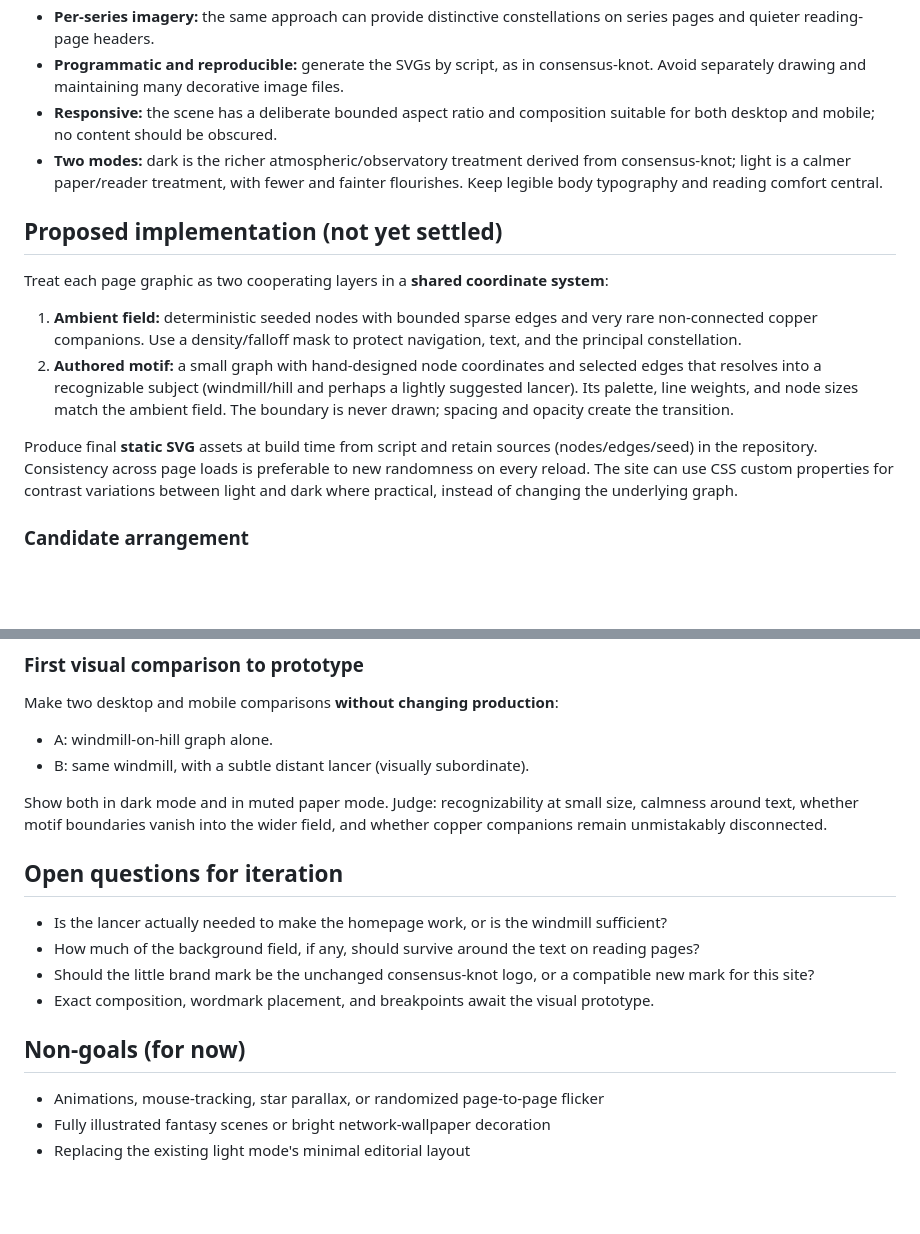
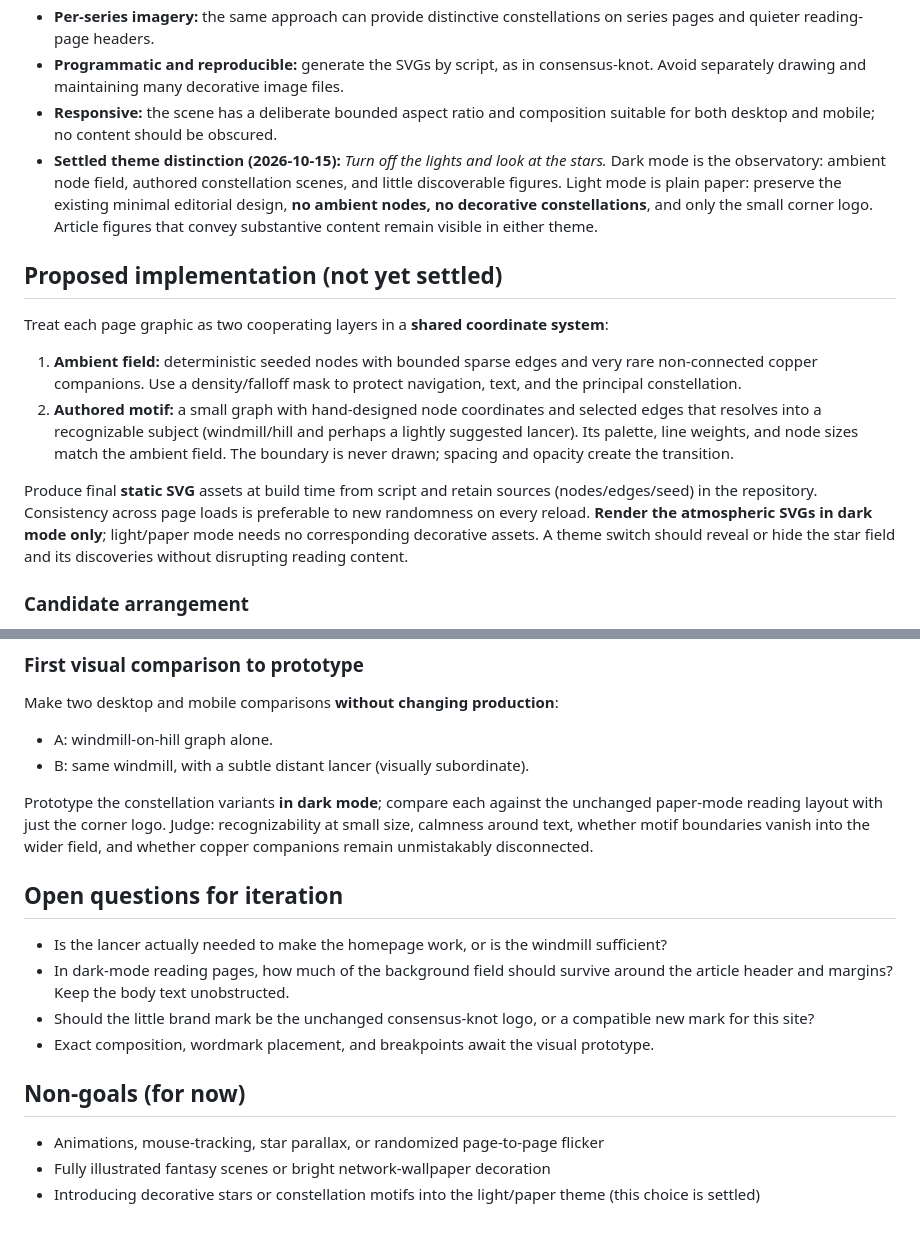
Before and after one commit to bfaber-centaur/tylting-at-windmills, a Markdown page: design/constellation-visual-system.md, 2 parts joined by grey strips. Rendered like a GitHub page; blank space fills up the shorter version.

Commit message:
Set paper and observatory themes as distinct treatments

```diff
--- a/design/constellation-visual-system.md
+++ b/design/constellation-visual-system.md
@@ -12,7 +12,7 @@
 - **Per-series imagery:** the same approach can provide distinctive constellations on series pages and quieter reading-page headers.
 - **Programmatic and reproducible:** generate the SVGs by script, as in consensus-knot. Avoid separately drawing and maintaining many decorative image files.
 - **Responsive:** the scene has a deliberate bounded aspect ratio and composition suitable for both desktop and mobile; no content should be obscured.
-- **Two modes:** dark is the richer atmospheric/observatory treatment derived from consensus-knot; light is a calmer paper/reader treatment, with fewer and fainter flourishes. Keep legible body typography and reading comfort central.
+- **Settled theme distinction (2026-10-15):** *Turn off the lights and look at the stars.* Dark mode is the observatory: ambient node field, authored constellation scenes, and little discoverable figures. Light mode is plain paper: preserve the existing minimal editorial design, **no ambient nodes, no decorative constellations**, and only the small corner logo. Article figures that convey substantive content remain visible in either theme.
 
 ## Proposed implementation (not yet settled)
 
@@ -21,7 +21,7 @@ Treat each page graphic as two cooperating layers in a **shared coordinate syste
 1. **Ambient field:** deterministic seeded nodes with bounded sparse edges and very rare non-connected copper companions. Use a density/falloff mask to protect navigation, text, and the principal constellation.
 2. **Authored motif:** a small graph with hand-designed node coordinates and selected edges that resolves into a recognizable subject (windmill/hill and perhaps a lightly suggested lancer). Its palette, line weights, and node sizes match the ambient field. The boundary is never drawn; spacing and opacity create the transition.
 
-Produce final **static SVG** assets at build time from script and retain sources (nodes/edges/seed) in the repository. Consistency across page loads is preferable to new randomness on every reload. The site can use CSS custom properties for contrast variations between light and dark where practical, instead of changing the underlying graph.
+Produce final **static SVG** assets at build time from script and retain sources (nodes/edges/seed) in the repository. Consistency across page loads is preferable to new randomness on every reload. **Render the atmospheric SVGs in dark mode only**; light/paper mode needs no corresponding decorative assets. A theme switch should reveal or hide the star field and its discoveries without disrupting reading content.
 
 ### Candidate arrangement
 
@@ -37,12 +37,12 @@ Make two desktop and mobile comparisons **without changing production**:
 - A: windmill-on-hill graph alone.
 - B: same windmill, with a subtle distant lancer (visually subordinate).
 
-Show both in dark mode and in muted paper mode. Judge: recognizability at small size, calmness around text, whether motif boundaries vanish into the wider field, and whether copper companions remain unmistakably disconnected.
+Prototype the constellation variants **in dark mode**; compare each against the unchanged paper-mode reading layout with just the corner logo. Judge: recognizability at small size, calmness around text, whether motif boundaries vanish into the wider field, and whether copper companions remain unmistakably disconnected.
 
 ## Open questions for iteration
 
 - Is the lancer actually needed to make the homepage work, or is the windmill sufficient?
-- How much of the background field, if any, should survive around the text on reading pages?
+- In dark-mode reading pages, how much of the background field should survive around the article header and margins? Keep the body text unobstructed.
 - Should the little brand mark be the unchanged consensus-knot logo, or a compatible new mark for this site?
 - Exact composition, wordmark placement, and breakpoints await the visual prototype.
 
@@ -50,4 +50,4 @@ Show both in dark mode and in muted paper mode. Judge: recognizability at small
 
 - Animations, mouse-tracking, star parallax, or randomized page-to-page flicker
 - Fully illustrated fantasy scenes or bright network-wallpaper decoration
-- Replacing the existing light mode's minimal editorial layout
+- Introducing decorative stars or constellation motifs into the light/paper theme (this choice is settled)
```
